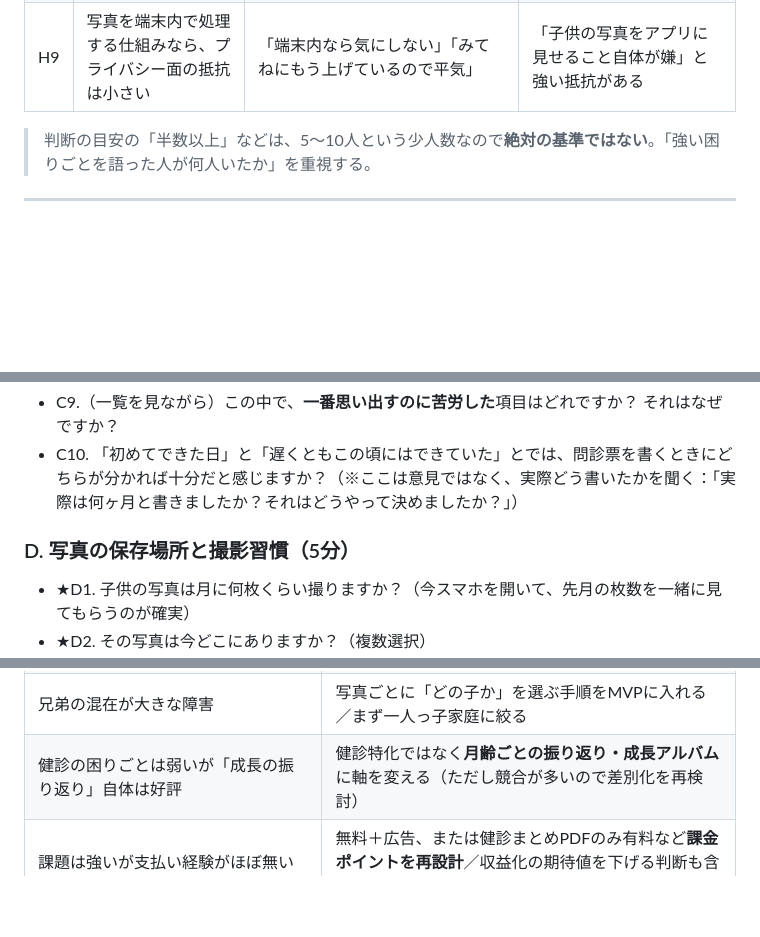
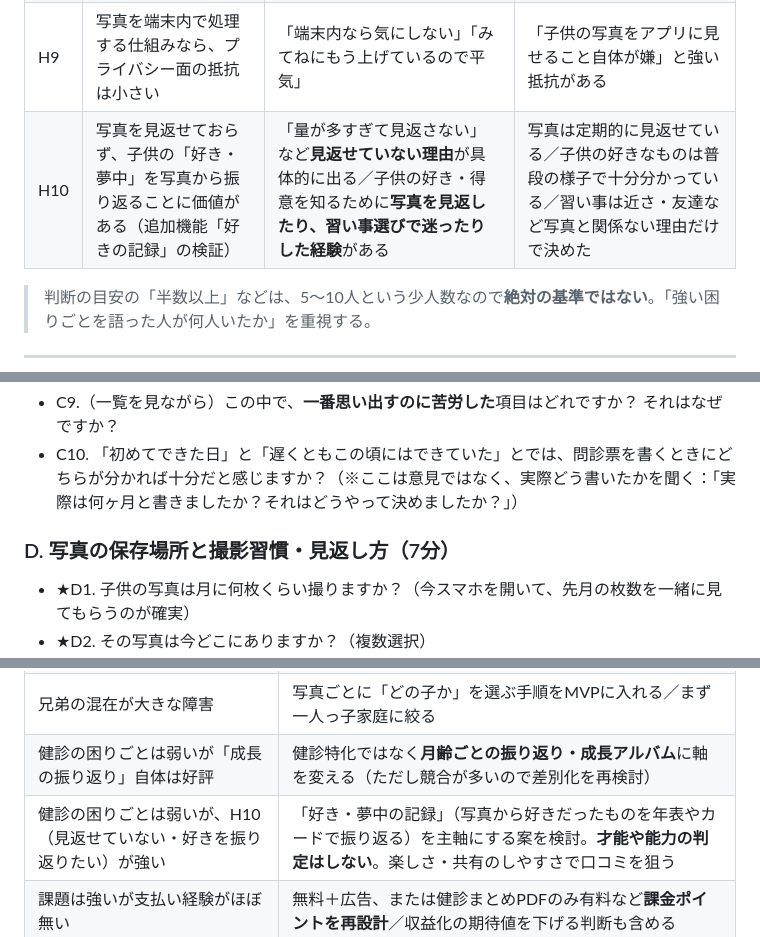
Before and after one commit to crazylabema1674-ops/crazy-lab, a Markdown page: docs/phase0-interview-checklist.md, 3 parts joined by grey strips. Drawn GitHub-style; blank space fills up the shorter version.

```diff
--- a/docs/phase0-interview-checklist.md
+++ b/docs/phase0-interview-checklist.md
@@ -38,6 +38,7 @@
 | H7 | 既存アプリ（みてね・ぴよログ・母子手帳アプリ等）では、この課題が解決していない | 使っているが「健診の時に結局まとまっていない」「探しにくい」と不満がある | 「みてねの○○機能で十分」「ぴよログで記録している」で満足している |
 | H8 | 健診まとめ／PDF出力に500円程度を払う意思がある | 過去に**育児系アプリ・サービスにお金を払った経験**があり、似た価値に払ってもよいという反応（目安：3割以上） | 有料アプリに一度も払ったことがない人が大半／「無料なら使う」止まり |
 | H9 | 写真を端末内で処理する仕組みなら、プライバシー面の抵抗は小さい | 「端末内なら気にしない」「みてねにもう上げているので平気」 | 「子供の写真をアプリに見せること自体が嫌」と強い抵抗がある |
+| H10 | 写真を見返せておらず、子供の「好き・夢中」を写真から振り返ることに価値がある（追加機能「好きの記録」の検証） | 「量が多すぎて見返さない」など**見返せていない理由**が具体的に出る／子供の好き・得意を知るために**写真を見返したり、習い事選びで迷ったりした経験**がある | 写真は定期的に見返せている／子供の好きなものは普段の様子で十分分かっている／習い事は近さ・友達など写真と関係ない理由だけで決めた |
 
 > 判断の目安の「半数以上」などは、5〜10人という少人数なので**絶対の基準ではない**。「強い困りごとを語った人が何人いたか」を重視する。
 
@@ -169,7 +170,7 @@
 - C9.（一覧を見ながら）この中で、**一番思い出すのに苦労した**項目はどれですか？ それはなぜですか？
 - C10. 「初めてできた日」と「遅くともこの頃にはできていた」とでは、問診票を書くときにどちらが分かれば十分だと感じますか？（※ここは意見ではなく、実際どう書いたかを聞く：「実際は何ヶ月と書きましたか？それはどうやって決めましたか？」）
 
-### D. 写真の保存場所と撮影習慣（5分）
+### D. 写真の保存場所と撮影習慣・見返し方（7分）
 
 - ★D1. 子供の写真は月に何枚くらい撮りますか？（今スマホを開いて、先月の枚数を一緒に見てもらうのが確実）
 - ★D2. その写真は今どこにありますか？（複数選択）
@@ -377,6 +385,7 @@ OS：iPhone／Android　　パートナーOS：____
 | 写真が端末に無い人（Googleフォトのみ・みてねのみ・iCloud最適化）が多い | 対応範囲（iCloud最適化写真の読み込み可否など）を技術的に調べる／対象を「端末に写真がある人」に絞る |
 | 兄弟の混在が大きな障害 | 写真ごとに「どの子か」を選ぶ手順をMVPに入れる／まず一人っ子家庭に絞る |
 | 健診の困りごとは弱いが「成長の振り返り」自体は好評 | 健診特化ではなく**月齢ごとの振り返り・成長アルバム**に軸を変える（ただし競合が多いので差別化を再検討） |
+| 健診の困りごとは弱いが、H10（見返せていない・好きを振り返りたい）が強い | 「好き・夢中の記録」（写真から好きだったものを年表やカードで振り返る）を主軸にする案を検討。**才能や能力の判定はしない**。楽しさ・共有のしやすさで口コミを狙う |
 | 課題は強いが支払い経験がほぼ無い | 無料＋広告、または健診まとめPDFのみ有料など**課金ポイントを再設計**／収益化の期待値を下げる判断も含める |
 | みてね等で十分という声が多い | みてねとの併用を前提に「健診まとめ」だけに特化する余地があるか検討 |
 | 「初めての日」が分からないことへの不満が強い | 「遅くともこの頃にはできていた」で問診票に十分かを、保健師や問診票の書き方から再確認 |
```
Also changed, not shown: other parts of docs/phase0-interview-checklist.md (+24 -17 lines), docs/00-project-summary.md (+3 -3 lines).
